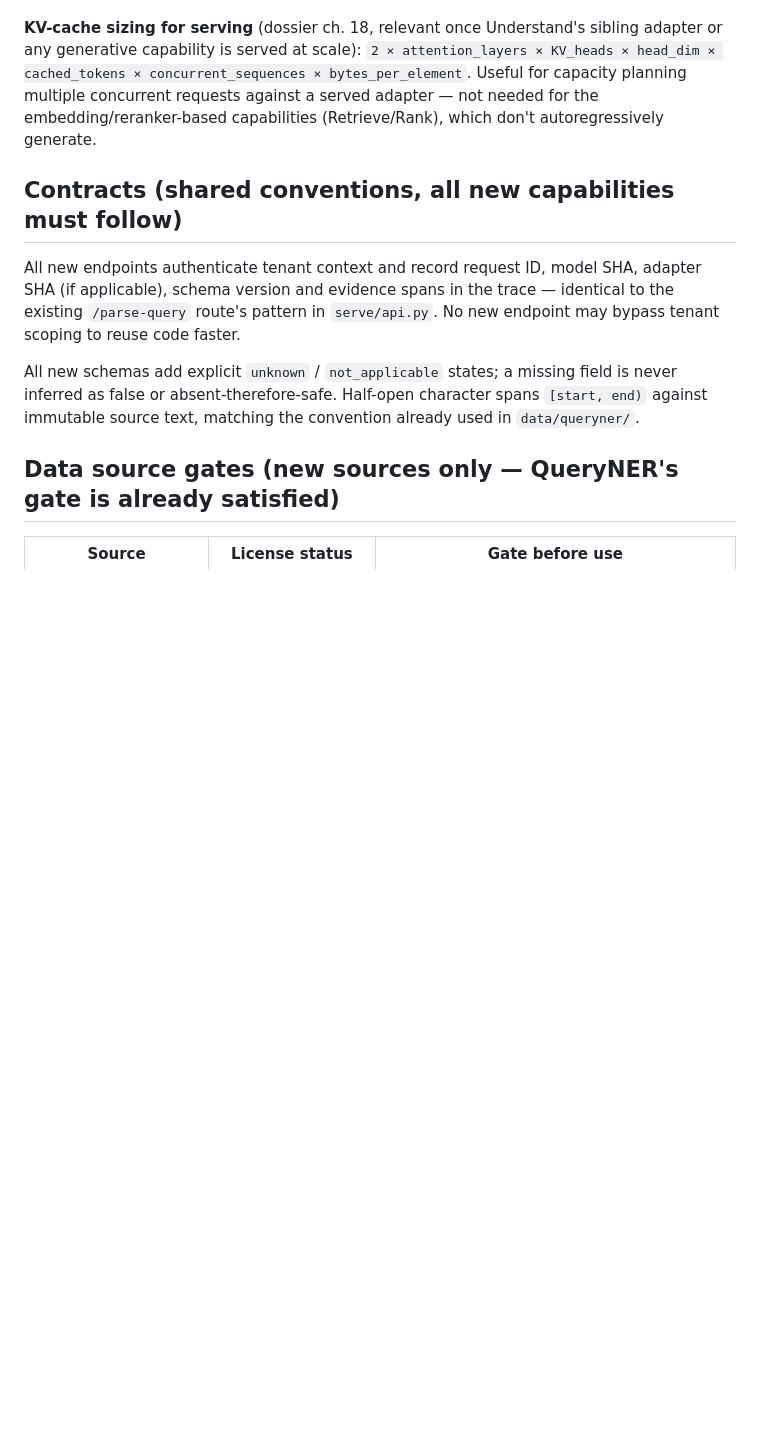
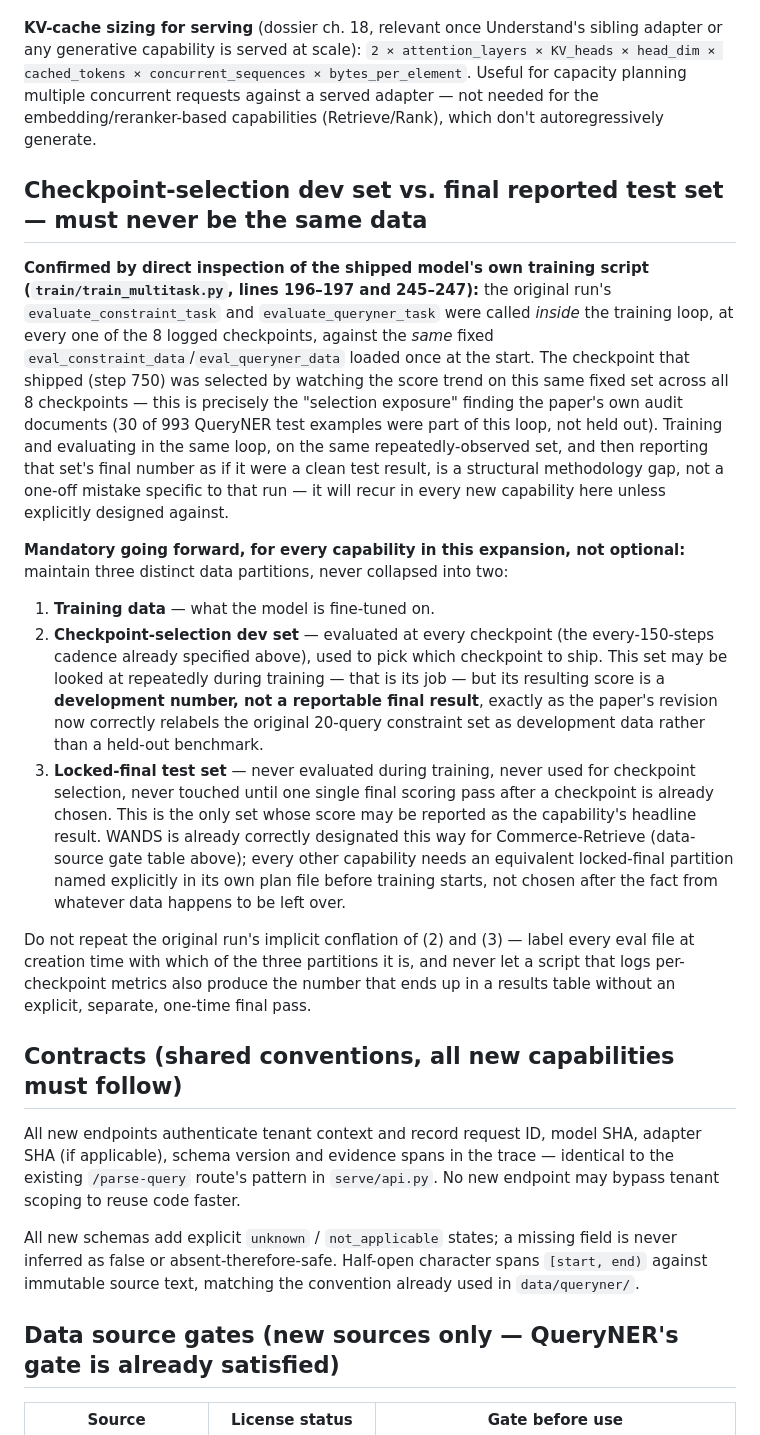
Before and after one commit to arghya05/commercecore, a Markdown page: capability_expansion/plans/00_expansion_core.md, the part around the change. Drawn GitHub-style; blank space fills up the shorter version.

Commit message:
Require distinct checkpoint-selection dev set vs. locked-final test set
Confirmed directly from the shipped model's own training script
(train_multitask.py) that checkpoint selection evaluated against the
same fixed set at every checkpoint, then that set's score was reported
as a result - the exact selection-exposure issue the paper's own audit
found. Makes the three-partition discipline (train / dev / locked-final)
an explicit, mandatory requirement for every future capability.

```diff
--- a/capability_expansion/plans/00_expansion_core.md
+++ b/capability_expansion/plans/00_expansion_core.md
@@ -91,6 +91,17 @@ These are starting points to smoke-test against, not settings to accept blindly
 
 **KV-cache sizing for serving** (dossier ch. 18, relevant once Understand's sibling adapter or any generative capability is served at scale): `2 × attention_layers × KV_heads × head_dim × cached_tokens × concurrent_sequences × bytes_per_element`. Useful for capacity planning multiple concurrent requests against a served adapter — not needed for the embedding/reranker-based capabilities (Retrieve/Rank), which don't autoregressively generate.
 
+## Checkpoint-selection dev set vs. final reported test set — must never be the same data
+
+**Confirmed by direct inspection of the shipped model's own training script (`train/train_multitask.py`, lines 196–197 and 245–247):** the original run's `evaluate_constraint_task` and `evaluate_queryner_task` were called *inside* the training loop, at every one of the 8 logged checkpoints, against the *same* fixed `eval_constraint_data`/`eval_queryner_data` loaded once at the start. The checkpoint that shipped (step 750) was selected by watching the score trend on this same fixed set across all 8 checkpoints — this is precisely the "selection exposure" finding the paper's own audit documents (30 of 993 QueryNER test examples were part of this loop, not held out). Training and evaluating in the same loop, on the same repeatedly-observed set, and then reporting that set's final number as if it were a clean test result, is a structural methodology gap, not a one-off mistake specific to that run — it will recur in every new capability here unless explicitly designed against.
+
+**Mandatory going forward, for every capability in this expansion, not optional:** maintain three distinct data partitions, never collapsed into two:
+1. **Training data** — what the model is fine-tuned on.
+2. **Checkpoint-selection dev set** — evaluated at every checkpoint (the every-150-steps cadence already specified above), used to pick which checkpoint to ship. This set may be looked at repeatedly during training — that is its job — but its resulting score is a **development number, not a reportable final result**, exactly as the paper's revision now correctly relabels the original 20-query constraint set as development data rather than a held-out benchmark.
+3. **Locked-final test set** — never evaluated during training, never used for checkpoint selection, never touched until one single final scoring pass after a checkpoint is already chosen. This is the only set whose score may be reported as the capability's headline result. WANDS is already correctly designated this way for Commerce-Retrieve (data-source gate table above); every other capability needs an equivalent locked-final partition named explicitly in its own plan file before training starts, not chosen after the fact from whatever data happens to be left over.
+
+Do not repeat the original run's implicit conflation of (2) and (3) — label every eval file at creation time with which of the three partitions it is, and never let a script that logs per-checkpoint metrics also produce the number that ends up in a results table without an explicit, separate, one-time final pass.
+
 ## Contracts (shared conventions, all new capabilities must follow)
 
 All new endpoints authenticate tenant context and record request ID, model SHA, adapter SHA (if applicable), schema version and evidence spans in the trace — identical to the existing `/parse-query` route's pattern in `serve/api.py`. No new endpoint may bypass tenant scoping to reuse code faster.
```
